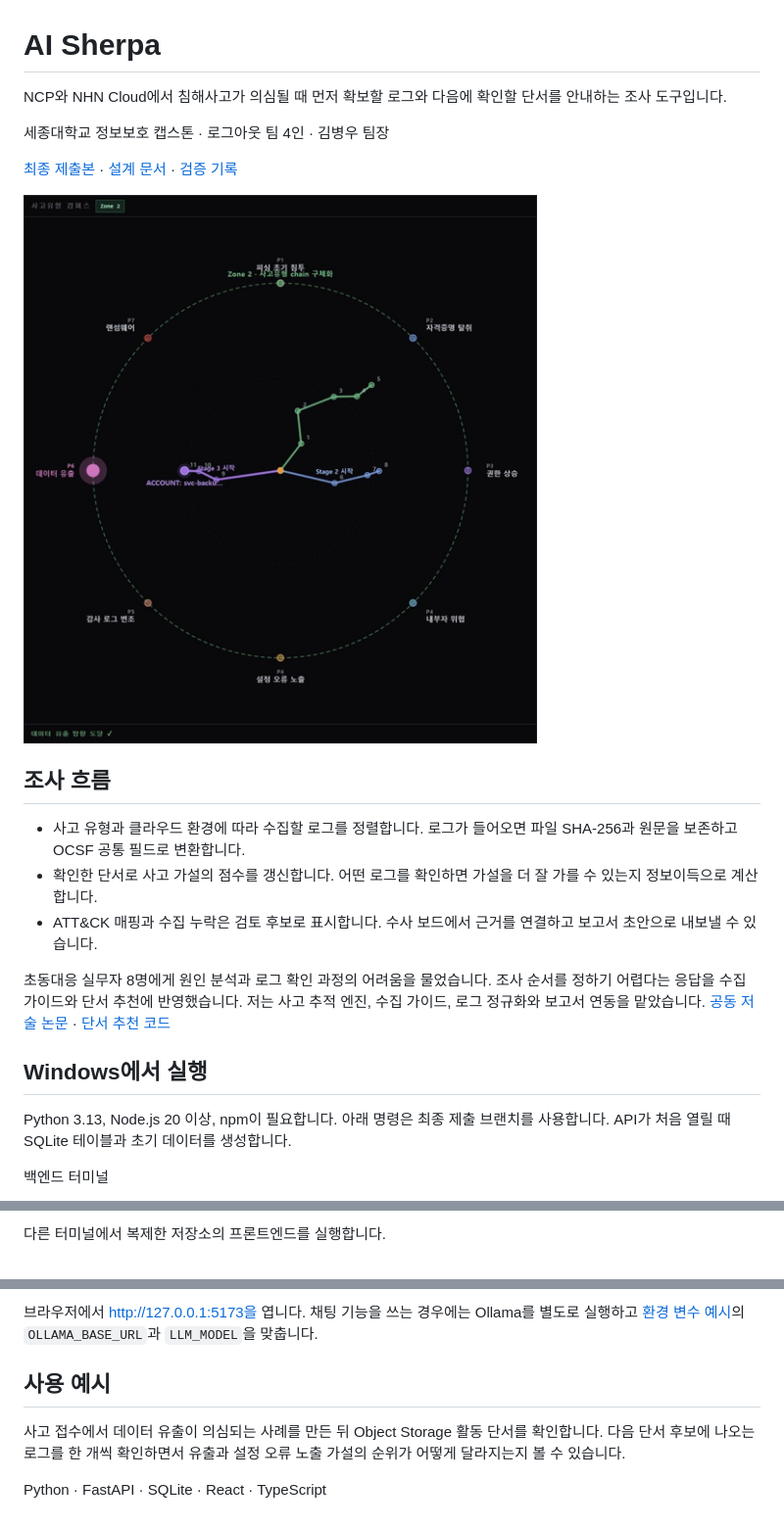
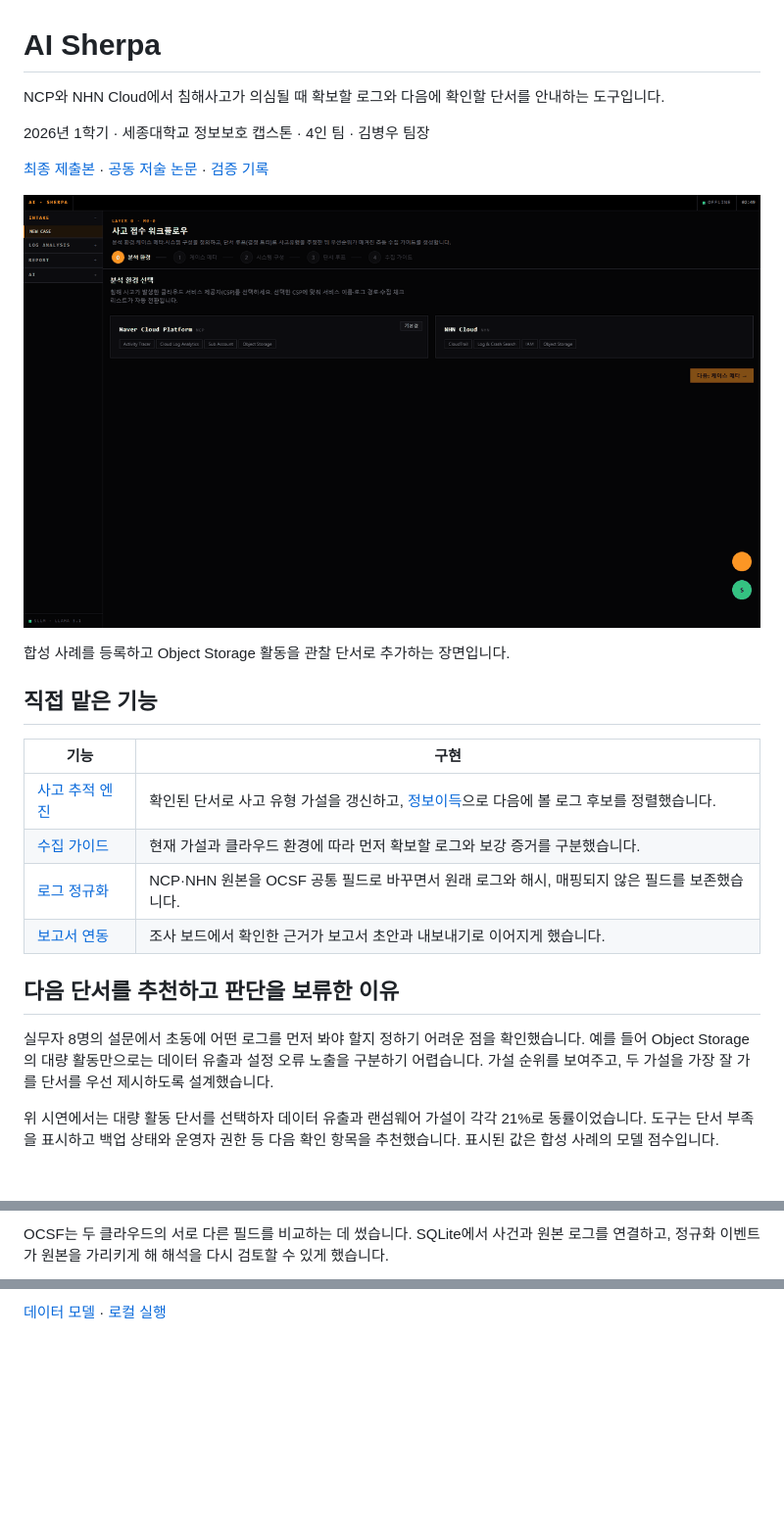
Before and after one commit to acvbbnm/cloud, a Markdown page: README.md, 3 parts joined by grey strips. Shown at 98% size. Drawn GitHub-style; pictures changed too: docs/images/readme-demo.gif (added); blank space fills up the shorter version.

```diff
--- a/README.md
+++ b/README.md
@@ -1,24 +1,27 @@
 # AI Sherpa
 
-NCP와 NHN Cloud에서 침해사고가 의심될 때 먼저 확보할 로그와 다음에 확인할 단서를 안내하는 조사 도구입니다.
+NCP와 NHN Cloud에서 침해사고가 의심될 때 확보할 로그와 다음에 확인할 단서를 안내하는 도구입니다.
 
-세종대학교 정보보호 캡스톤 · 로그아웃 팀 4인 · 김병우 팀장
+2026년 1학기 · 세종대학교 정보보호 캡스톤 · 4인 팀 · 김병우 팀장
 
-[최종 제출본](https://github.com/acvbbnm/cloud/tree/4bee0efe71e27249f05af0dc017abf80f9cc9f59) · [설계 문서](docs/설계서_읽는법.md) · [검증 기록](https://github.com/acvbbnm/cloud/blob/4bee0efe71e27249f05af0dc017abf80f9cc9f59/docs/3축_검증_보고서.md)
+[최종 제출본](https://github.com/acvbbnm/cloud/tree/4bee0efe71e27249f05af0dc017abf80f9cc9f59) · [공동 저술 논문](https://github.com/acvbbnm/cloud/blob/4bee0efe71e27249f05af0dc017abf80f9cc9f59/docs/_team_paper.pdf) · [검증 기록](https://github.com/acvbbnm/cloud/blob/4bee0efe71e27249f05af0dc017abf80f9cc9f59/docs/3축_검증_보고서.md)
 
-![AI Sherpa의 사고 유형과 연결된 단서를 표시한 화면](docs/images/readme-clues.png)
+![AI Sherpa 시연 · 사건을 등록하고 Object Storage 활동 단서를 선택해 가설과 다음 단서를 확인](docs/images/readme-demo.gif)
 
-## 조사 흐름
+합성 사례를 등록하고 Object Storage 활동을 관찰 단서로 추가하는 장면입니다.
 
-- 사고 유형과 클라우드 환경에 따라 수집할 로그를 정렬합니다. 로그가 들어오면 파일 SHA-256과 원문을 보존하고 OCSF 공통 필드로 변환합니다.
-- 확인한 단서로 사고 가설의 점수를 갱신합니다. 어떤 로그를 확인하면 가설을 더 잘 가를 수 있는지 정보이득으로 계산합니다.
-- ATT&CK 매핑과 수집 누락은 검토 후보로 표시합니다. 수사 보드에서 근거를 연결하고 보고서 초안으로 내보낼 수 있습니다.
+## 직접 맡은 기능
 
-초동대응 실무자 8명에게 원인 분석과 로그 확인 과정의 어려움을 물었습니다. 조사 순서를 정하기 어렵다는 응답을 수집 가이드와 단서 추천에 반영했습니다. 저는 사고 추적 엔진, 수집 가이드, 로그 정규화와 보고서 연동을 맡았습니다. [공동 저술 논문](https://github.com/acvbbnm/cloud/blob/4bee0efe71e27249f05af0dc017abf80f9cc9f59/docs/_team_paper.pdf) · [단서 추천 코드](https://github.com/acvbbnm/cloud/blob/4bee0efe71e27249f05af0dc017abf80f9cc9f59/backend/core/intake/info_gain.py)
+| 기능 | 구현 |
+| --- | --- |
+| [사고 추적 엔진](https://github.com/acvbbnm/cloud/blob/4bee0efe71e27249f05af0dc017abf80f9cc9f59/backend/core/intake/bayes_net.py) | 확인된 단서로 사고 유형 가설을 갱신하고, [정보이득](https://github.com/acvbbnm/cloud/blob/4bee0efe71e27249f05af0dc017abf80f9cc9f59/backend/core/intake/info_gain.py)으로 다음에 볼 로그 후보를 정렬했습니다. |
+| [수집 가이드](https://github.com/acvbbnm/cloud/blob/4bee0efe71e27249f05af0dc017abf80f9cc9f59/backend/core/intake/collection_guide_v2.py) | 현재 가설과 클라우드 환경에 따라 먼저 확보할 로그와 보강 증거를 구분했습니다. |
+| [로그 정규화](https://github.com/acvbbnm/cloud/blob/4bee0efe71e27249f05af0dc017abf80f9cc9f59/backend/core/analysis/ocsf_normalizer.py) | NCP·NHN 원본을 OCSF 공통 필드로 바꾸면서 원래 로그와 해시, 매핑되지 않은 필드를 보존했습니다. |
+| [보고서 연동](https://github.com/acvbbnm/cloud/blob/4bee0efe71e27249f05af0dc017abf80f9cc9f59/backend/core/board/report_generator.py) | 조사 보드에서 확인한 근거가 보고서 초안과 내보내기로 이어지게 했습니다. |
 
-## Windows에서 실행
+## 다음 단서를 추천하고 판단을 보류한 이유
 
-Python 3.13, Node.js 20 이상, npm이 필요합니다. 아래 명령은 최종 제출 브랜치를 사용합니다. API가 처음 열릴 때 SQLite 테이블과 초기 데이터를 생성합니다.
+실무자 8명의 설문에서 초동에 어떤 로그를 먼저 봐야 할지 정하기 어려운 점을 확인했습니다. 예를 들어 Object Storage의 대량 활동만으로는 데이터 유출과 설정 오류 노출을 구분하기 어렵습니다. 가설 순위를 보여주고, 두 가설을 가장 잘 가를 단서를 우선 제시하도록 설계했습니다.
 
-백엔드 터미널
+위 시연에서는 대량 활동 단서를 선택하자 데이터 유출과 랜섬웨어 가설이 각각 21%로 동률이었습니다. 도구는 단서 부족을 표시하고 백업 상태와 운영자 권한 등 다음 확인 항목을 추천했습니다. 표시된 값은 합성 사례의 모델 점수입니다.
 
@@ -32,4 +39,4 @@ Copy-Item .env.example .env
 ~~~
 
-다른 터미널에서 복제한 저장소의 프론트엔드를 실행합니다.
+OCSF는 두 클라우드의 서로 다른 필드를 비교하는 데 썼습니다. SQLite에서 사건과 원본 로그를 연결하고, 정규화 이벤트가 원본을 가리키게 해 해석을 다시 검토할 수 있게 했습니다.
 
@@ -40,9 +49,3 @@ npm run dev -- --host 127.0.0.1
 ~~~
 
-브라우저에서 http://127.0.0.1:5173을 엽니다. 채팅 기능을 쓰는 경우에는 Ollama를 별도로 실행하고 [환경 변수 예시](https://github.com/acvbbnm/cloud/blob/4bee0efe71e27249f05af0dc017abf80f9cc9f59/backend/.env.example)의 `OLLAMA_BASE_URL`과 `LLM_MODEL`을 맞춥니다.
-
-## 사용 예시
-
-사고 접수에서 데이터 유출이 의심되는 사례를 만든 뒤 Object Storage 활동 단서를 확인합니다. 다음 단서 후보에 나오는 로그를 한 개씩 확인하면서 유출과 설정 오류 노출 가설의 순위가 어떻게 달라지는지 볼 수 있습니다.
-
-Python · FastAPI · SQLite · React · TypeScript
+[데이터 모델](https://github.com/acvbbnm/cloud/blob/4bee0efe71e27249f05af0dc017abf80f9cc9f59/backend/db/models.py) · [로컬 실행](docs/LOCAL_RUN.md)
```
Also changed, not shown: other parts of README.md (+17 -11 lines), docs/LOCAL_RUN.md (added, +30 -0 lines).
